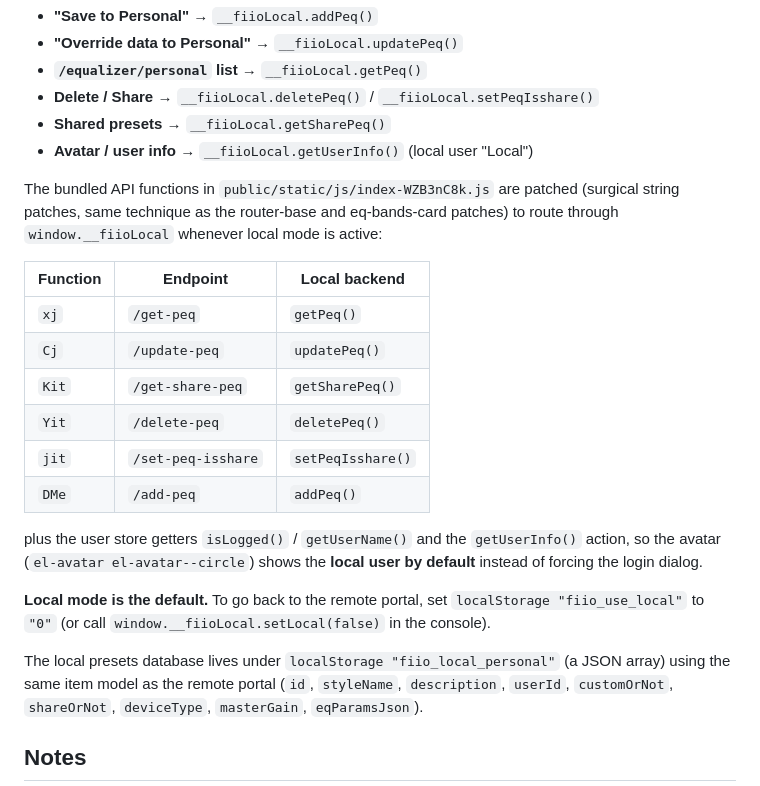
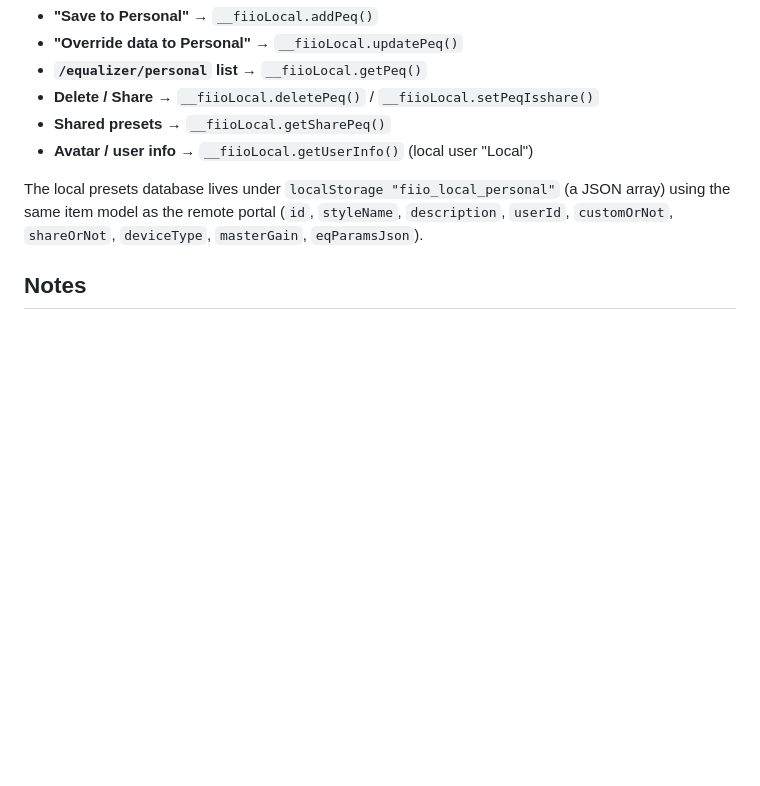
Before and after one commit to Ircama/fiiocontrol, a Markdown page: README.md, the part around the change. Rendered like a GitHub page; blank space fills up the shorter version.

Commit message:
Revise doc

```diff
--- a/README.md
+++ b/README.md
@@ -135,27 +135,6 @@ as the default backend for everything "Personal":
 - **Shared presets** → `__fiioLocal.getSharePeq()`
 - **Avatar / user info** → `__fiioLocal.getUserInfo()` (local user "Local")
 
-The bundled API functions in `public/static/js/index-WZB3nC8k.js` are patched
-(surgical string patches, same technique as the router-base and eq-bands-card
-patches) to route through `window.__fiioLocal` whenever local mode is active:
-
-| Function  | Endpoint            | Local backend  |
-|-----------|---------------------|----------------|
-| `xj`      | `/get-peq`          | `getPeq()`     |
-| `Cj`      | `/update-peq`       | `updatePeq()`  |
-| `Kit`     | `/get-share-peq`    | `getSharePeq()`|
-| `Yit`     | `/delete-peq`       | `deletePeq()`  |
-| `jit`     | `/set-peq-isshare`  | `setPeqIsshare()` |
-| `DMe`     | `/add-peq`          | `addPeq()`     |
-
-plus the user store getters `isLogged()` / `getUserName()` and the
-`getUserInfo()` action, so the avatar (`el-avatar el-avatar--circle`) shows the
-**local user by default** instead of forcing the login dialog.
-
-**Local mode is the default.** To go back to the remote portal, set
-`localStorage "fiio_use_local"` to `"0"` (or call
-`window.__fiioLocal.setLocal(false)` in the console).
-
 The local presets database lives under `localStorage "fiio_local_personal"`
 (a JSON array) using the same item model as the remote portal
 (`id`, `styleName`, `description`, `userId`, `customOrNot`, `shareOrNot`,
```
